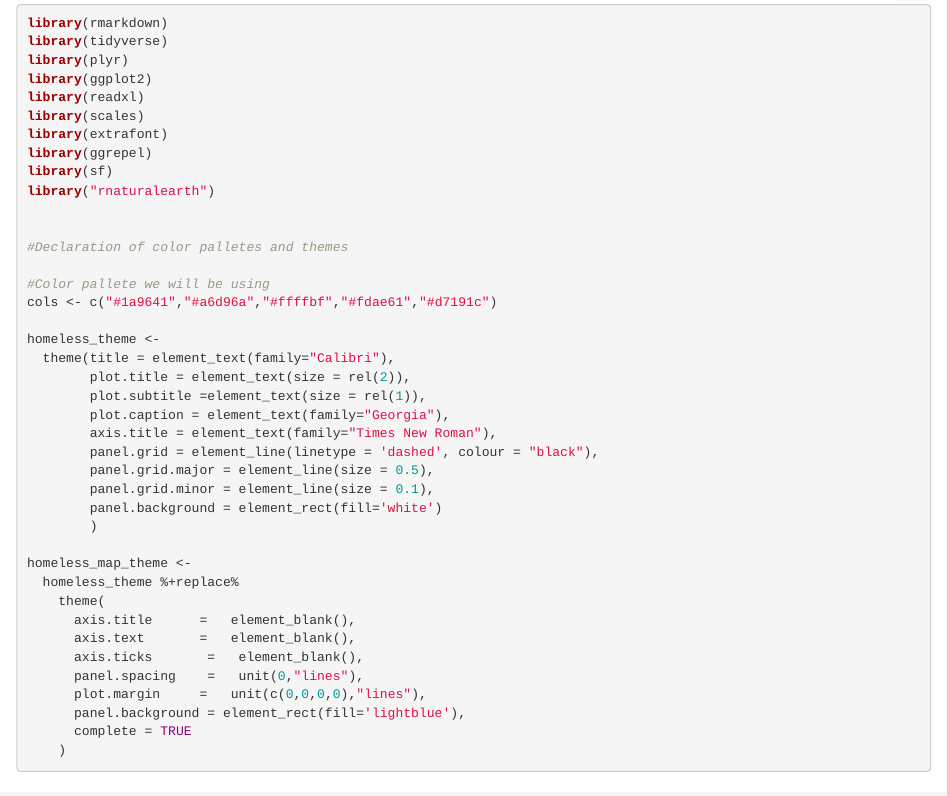
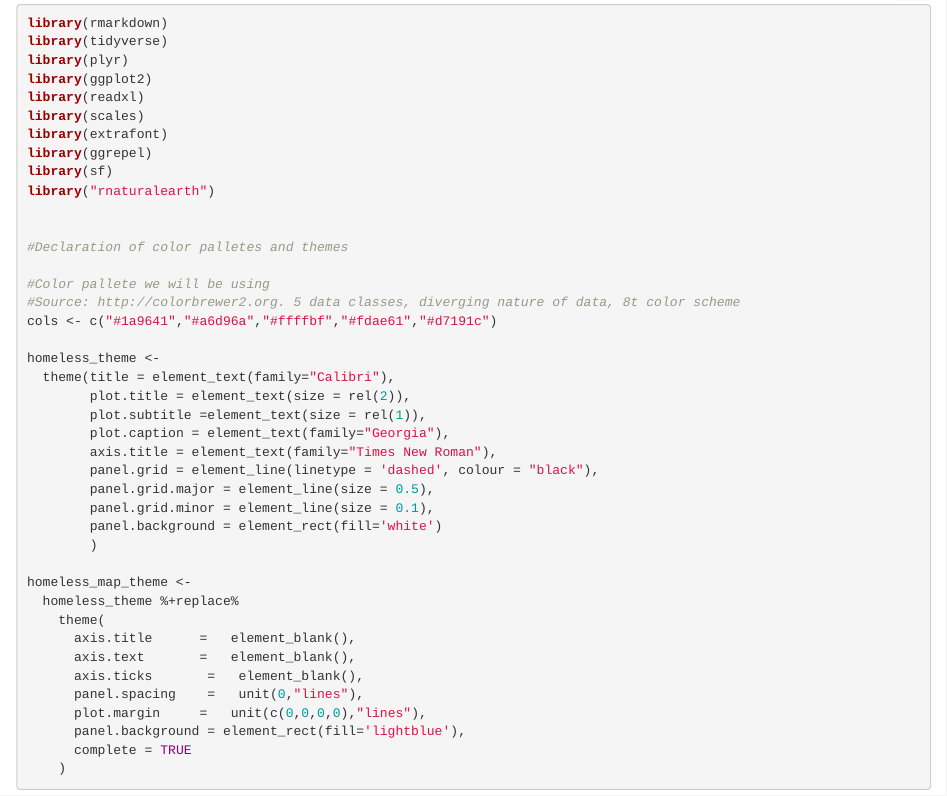
Before and after one commit to fhalamos/Homelessness-USA, an R Markdown document (data-plots.Rmd): the page in a window 1100 px wide, from 410 px down. Rendered offline with R 4.5, knitr and Pandoc, with nearby package versions; folded parts are opened; some code elsewhere in the file could not run offline.

Commit message:
Added citation for color pallete

```diff
--- a/data-plots.Rmd
+++ b/data-plots.Rmd
@@ -39,6 +39,7 @@ library("rnaturalearth")
 #Declaration of color palletes and themes
 
 #Color pallete we will be using
+#Source: http://colorbrewer2.org. 5 data classes, diverging nature of data, 8t color scheme
 cols <- c("#1a9641","#a6d96a","#ffffbf","#fdae61","#d7191c")
 
 homeless_theme <-
```
